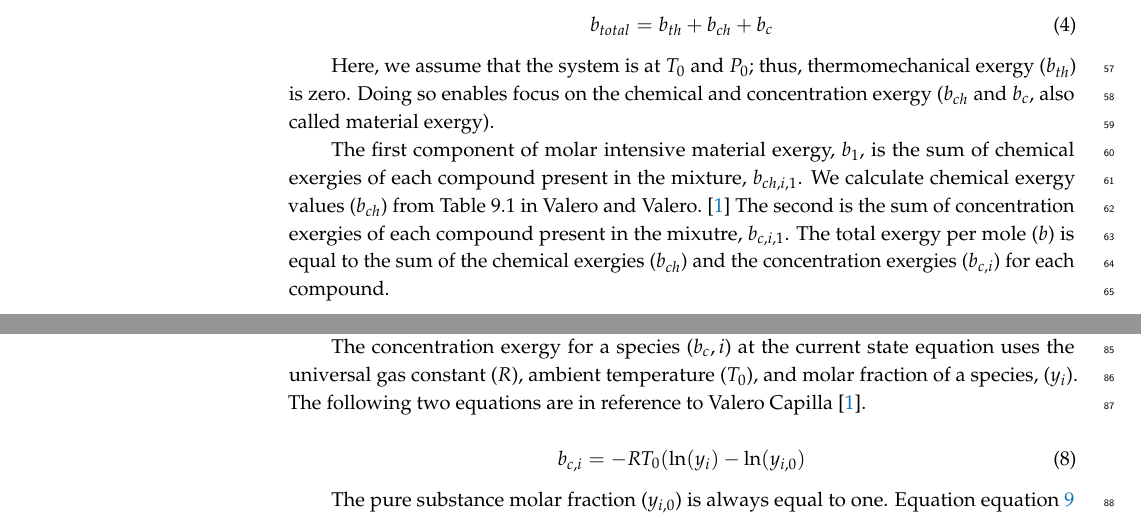
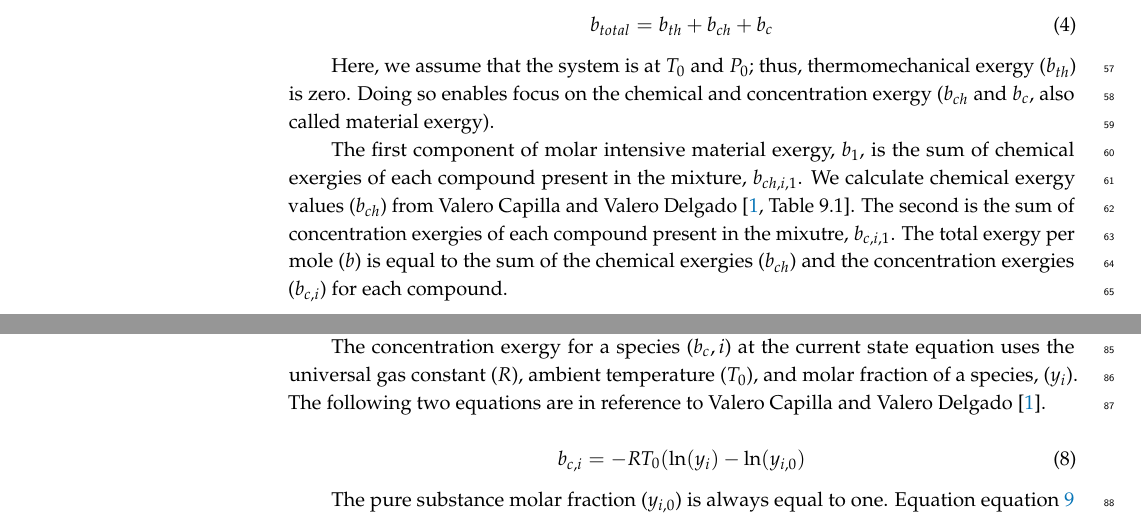
Before and after one commit to MatthewHeun/MaterialExergyPaper2025, a LaTeX paper (MatExPaper.tex, which reads main.bib): two parts of pages 2 and 3 of 8, joined at a grey line, cut so that both start at the same text. Compiled offline with pdfLaTeX.

Commit message:
Getting BibTeX to work.

```diff
--- a/MatExPaper.tex
+++ b/MatExPaper.tex
@@ -330,7 +330,7 @@ The first component of molar intensive material exergy, $b_{1}$,
 is the sum of chemical exergies of each compound
 present in the mixture, $b_{ch,i,1}$.
 We calculate chemical exergy values ($b_{ch}$)
-from Table 9.1 in Valero and Valero.~\citep{Valero_2015}
+from \citet[Table~9.1]{Valero_2015}.
 The second is the sum of concentration exergies of each compound
 present in the mixutre, $b_{c,i,1}$.
 The total exergy per mole ($b$) is equal to the sum of the chemical exergies ($b_{ch}$)
--- a/main.bib
+++ b/main.bib
@@ -187,7 +187,7 @@
 	year = {2015}}
 
 @inbook{Valero_2015,
-	author = {Valero Capilla, A.; Valero Delgado, A.},
+	author = {A. {Valero Capilla} and A. {Valero Delgado}},
 	chapter = {9},
 	date-added = {2025-06-12 11:46:47 -0400},
 	date-modified = {2025-06-12 11:49:50 -0400},
```
